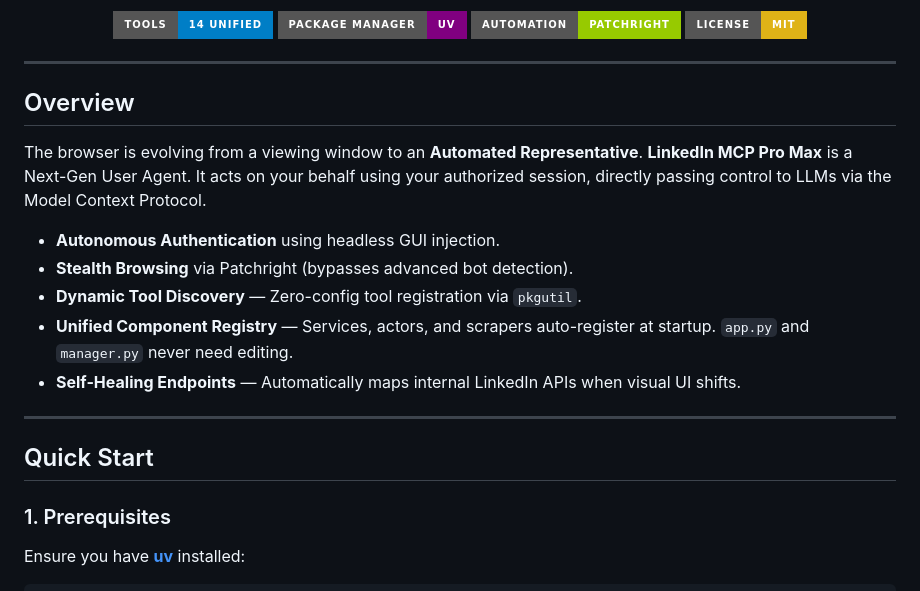
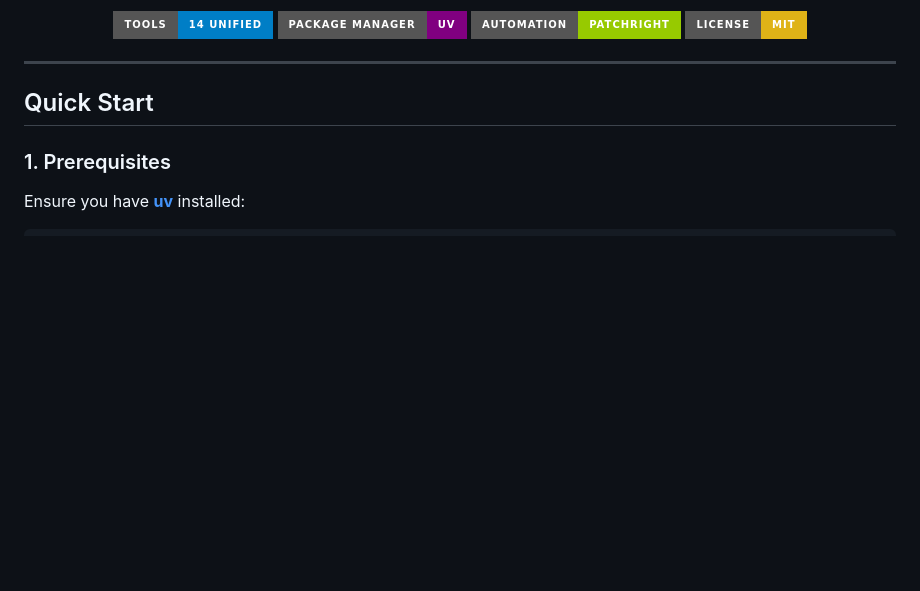
Before and after one commit to mdnaimul22/linkedin-mcp-pro-max, a Markdown page: README.md, the part around the change. Drawn GitHub-style; badges without logos; blank space fills up the shorter version.

Commit message:
docs: update README.md overview

```diff
--- a/README.md
+++ b/README.md
@@ -23,17 +23,6 @@
 
 ---
 
-## Overview
-
-The browser is evolving from a viewing window to an **Automated Representative**. **LinkedIn MCP Pro Max** is a Next-Gen User Agent. It acts on your behalf using your authorized session, directly passing control to LLMs via the Model Context Protocol.
-
-- **Autonomous Authentication** using headless GUI injection.
-- **Stealth Browsing** via Patchright (bypasses advanced bot detection).
-- **Dynamic Tool Discovery** — Zero-config tool registration via `pkgutil`.
-- **Unified Component Registry** — Services, actors, and scrapers auto-register at startup. `app.py` and `manager.py` never need editing.
-- **Self-Healing Endpoints** — Automatically maps internal LinkedIn APIs when visual UI shifts.
-
----
 
 ## Quick Start
 
```
